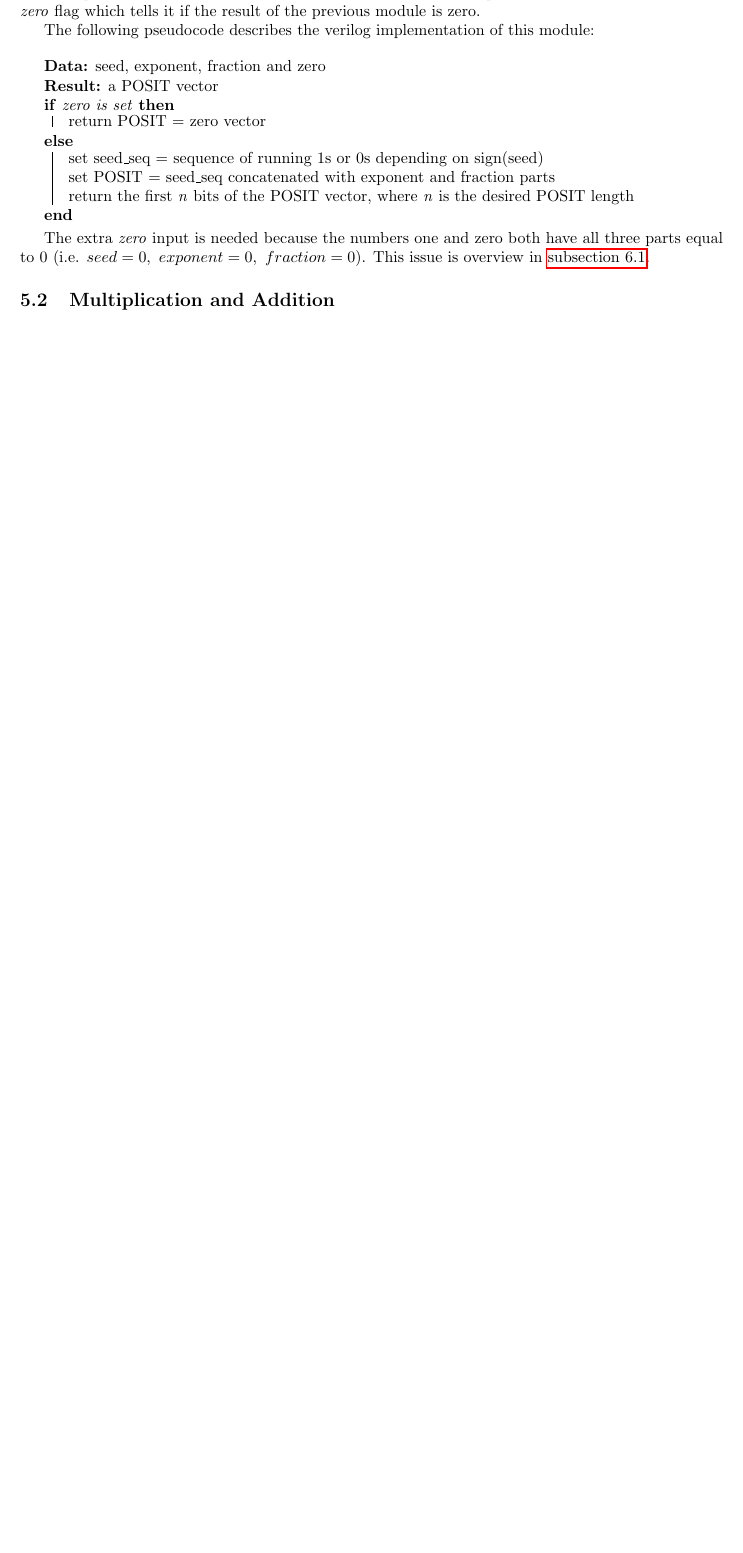
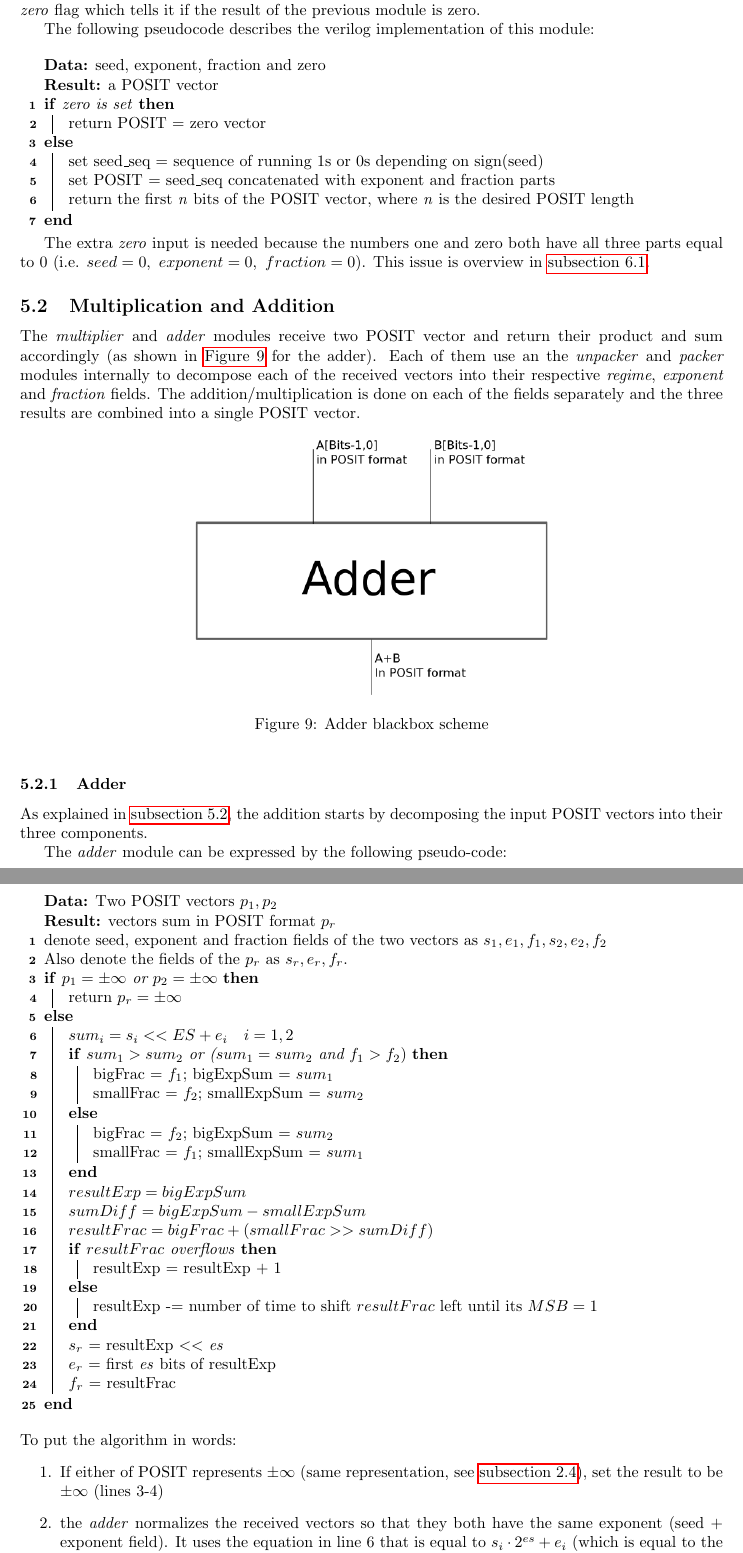
Before and after one commit to ShayAgros/POSIT, a LaTeX document (final_report/posit_report.tex): part of page 9 of 9 before the commit and two parts of pages 9 and 10 of 11 after it, the two joined at a grey line, cut so that both start at the same text, the shorter picture padded with empty space. Compiled offline with pdfLaTeX.

Commit message:
Final report: added implementation section
The 'implementation' section describes the Verilog implementation
the POSIT ALU. The division part might be inaccurate and needs further
review.

```diff
--- a/final_report/posit_report.tex
+++ b/final_report/posit_report.tex
@@ -4,7 +4,8 @@
 \usepackage{amsmath}  % math modes like 'align'
 \usepackage{fancyvrb} % pretty spaces in verbatim
 \usepackage{hyperref}
-\usepackage{algorithm2e}
+\usepackage[linesnumbered]{algorithm2e}
+\usepackage{xcolor}
 
 \title{POSIT, final report}
 \author{
@@ -396,3 +399,73 @@ This issue is overview in \autoref{sec:pack-repr-1}.
 
 \subsection{Multiplication and Addition}\label{sec:mult-addit}
 
+The \textit{multiplier} and \textit{adder} modules receive two POSIT vector and return
+their product and sum accordingly (as shown in \autoref{fig:adder_black_box} for
+the adder).
+Each of them use an the \textit{unpacker} and \textit{packer}
+modules internally to decompose each of the received vectors into their
+respective \textit{regime}, \textit{exponent} and \textit{fraction} fields.
+The addition/multiplication is done on each of the fields separately and the
+three results are combined into a single POSIT vector.
+
+\begin{figure}[h]
+  \centering
+  \includegraphics*[width=0.5\textwidth, height=0.2\paperheight]{adder_blackbox}
+  \caption{Adder blackbox scheme}
+  \label{fig:adder_black_box}
+\end{figure}
+
+\subsubsection{Adder}\label{sec:adder}
+
+As explained in \autoref{sec:mult-addit}, the addition starts by decomposing the
+input POSIT vectors into their three components.
+
+The \textit{adder} module can be expressed by the following pseudo-code: \\
+
+\begin{algorithm}[H]
+ \KwData{Two POSIT vectors $p_{1}, p_{2}$}
+ \KwResult{vectors sum in POSIT format $p_{r}$}
+ denote seed, exponent and fraction fields of the two vectors as
+ $s_{1}, e_{1}, f_{1}, s_{2}, e_{2}, f_{2}$ \\
+ Also denote the fields of the $p_{r}$ as $s_{r}, e_{r}, f_{r}$. \\
+
+ \eIf{$p_{1} = \pm\infty$ or $p_{2} = \pm \infty$}{
+   return $p_{r} = \pm \infty$
+ } {
+   $sum_{i}= s_{i} << ES + e_{i} \quad i=1,2$ \\
+   \eIf{$sum_{1} > sum_{2}$ or ($sum_{1} = sum_{2}$ and $f_{1} > f_{2})$}{
+     bigFrac = $f_{1}$;
+     bigExpSum = $sum_{1}$ \\
+     smallFrac = $f_{2}$;
+     smallExpSum = $sum_{2}$
+   }{
+     bigFrac = $f_{2}$;
+     bigExpSum = $sum_{2}$ \\
+     smallFrac = $f_{1}$;
+     smallExpSum = $sum_{1}$
+   }
+   $resultExp = bigExpSum$ \\
+   $sumDiff = bigExpSum - smallExpSum$ \\
+   $resultFrac = bigFrac + (smallFrac >> sumDiff)$ \\
+   \eIf{$resultFrac$ overflows}{
+     resultExp = resultExp + 1
+   }{
+     resultExp -= number of time to shift $resultFrac$ left until its $MSB = 1$
+   }
+
+   $s_{r}$ = resultExp $<<$ \textit{es} \\
+   $e_{r}$ = first \textit{es} bits of resultExp \\
+   $f_{r}$ = resultFrac
+    }
+  \end{algorithm}
+
+  \vspace{0.3cm}
+\noindent To put the algorithm in words:
+\begin{enumerate}
+
+  \item If either of POSIT represents $\pm \infty$ (same representation, see
+  \autoref{sec:posit-speciel-values}), set the result to be $\pm \infty$ (lines 3-4)
+  \item the \textit{adder} normalizes the received vectors so that they both
+    have the same exponent (seed + exponent field). It uses the equation in line 6 that is equal to
+    $ s_{i} \cdot 2^{es} + e_{i}$ (which is equal to
+    the total exponent number of the POSIT). (lines 6-16)
```
Also changed, not shown: final_report/adder_blackbox.png (added), final_report/adder_blackbox.svg (added), final_report/posit_report.tex (64 more changed lines).
